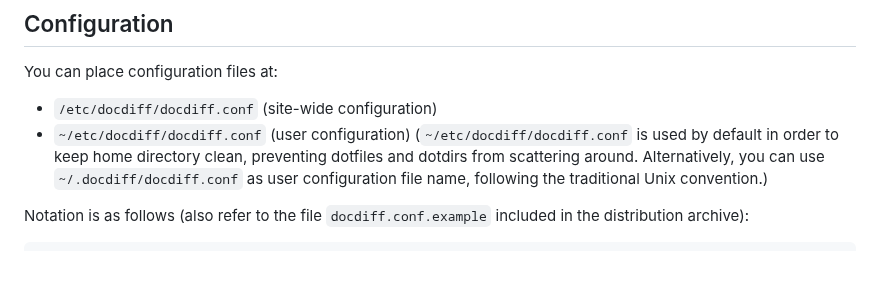
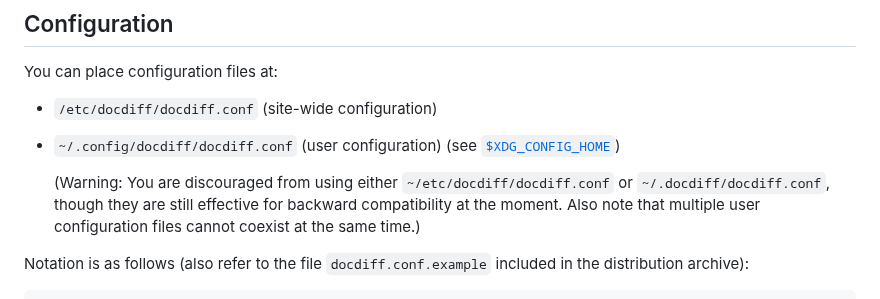
Before and after one commit to hisashim/docdiff, a Markdown page: README.md, the part around the change. Rendered like a GitHub page; blank space fills up the shorter version.

```diff
--- a/README.md
+++ b/README.md
@@ -146,8 +146,10 @@ $ make install DESTDIR=~ PREFIX=/local
 You can place configuration files at:
 
 * `/etc/docdiff/docdiff.conf` (site-wide configuration)
-* `~/etc/docdiff/docdiff.conf` (user configuration)
-  (`~/etc/docdiff/docdiff.conf` is used by default in order to keep home directory clean, preventing dotfiles and dotdirs from scattering around. Alternatively, you can use `~/.docdiff/docdiff.conf` as user configuration file name, following the traditional Unix convention.)
+
+* `~/.config/docdiff/docdiff.conf` (user configuration) (see [`$XDG_CONFIG_HOME`](https://specifications.freedesktop.org/basedir/0.8/))
+
+  (Warning: You are discouraged from using either `~/etc/docdiff/docdiff.conf` or `~/.docdiff/docdiff.conf`, though they are still effective for backward compatibility at the moment. Also note that multiple user configuration files cannot coexist at the same time.)
 
 Notation is as follows (also refer to the file `docdiff.conf.example` included in the distribution archive):
 
```
Also changed, not shown: README_ja.md (+4 -2 lines).
